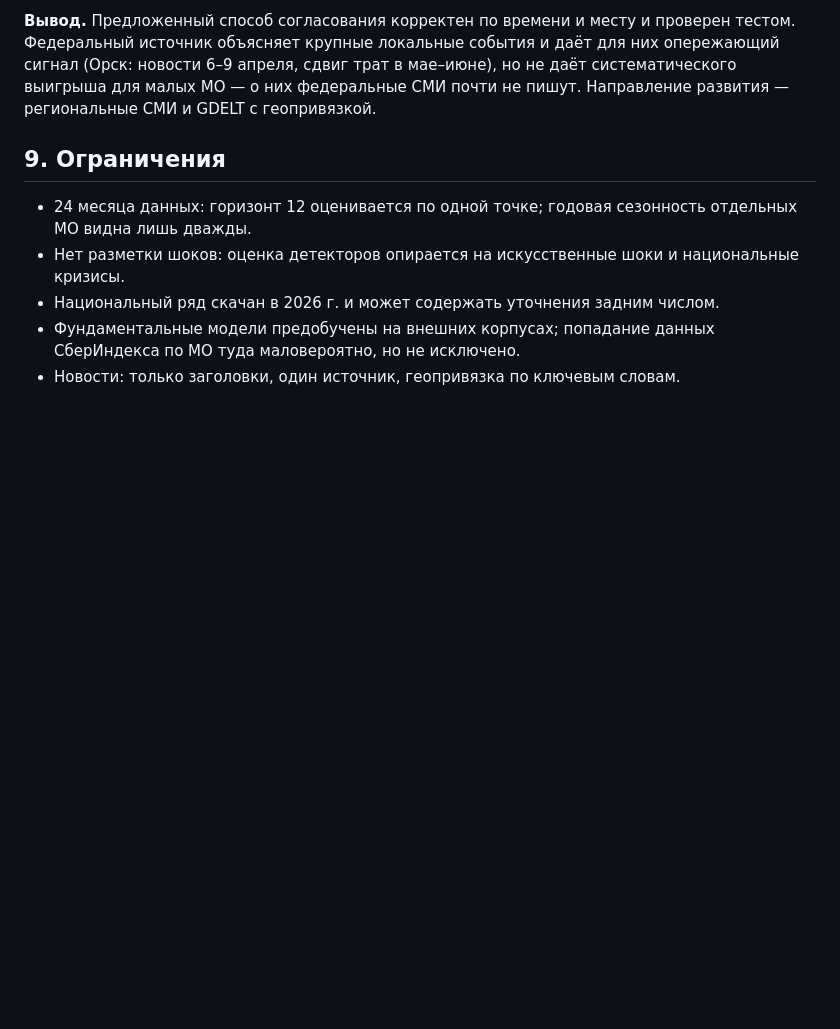
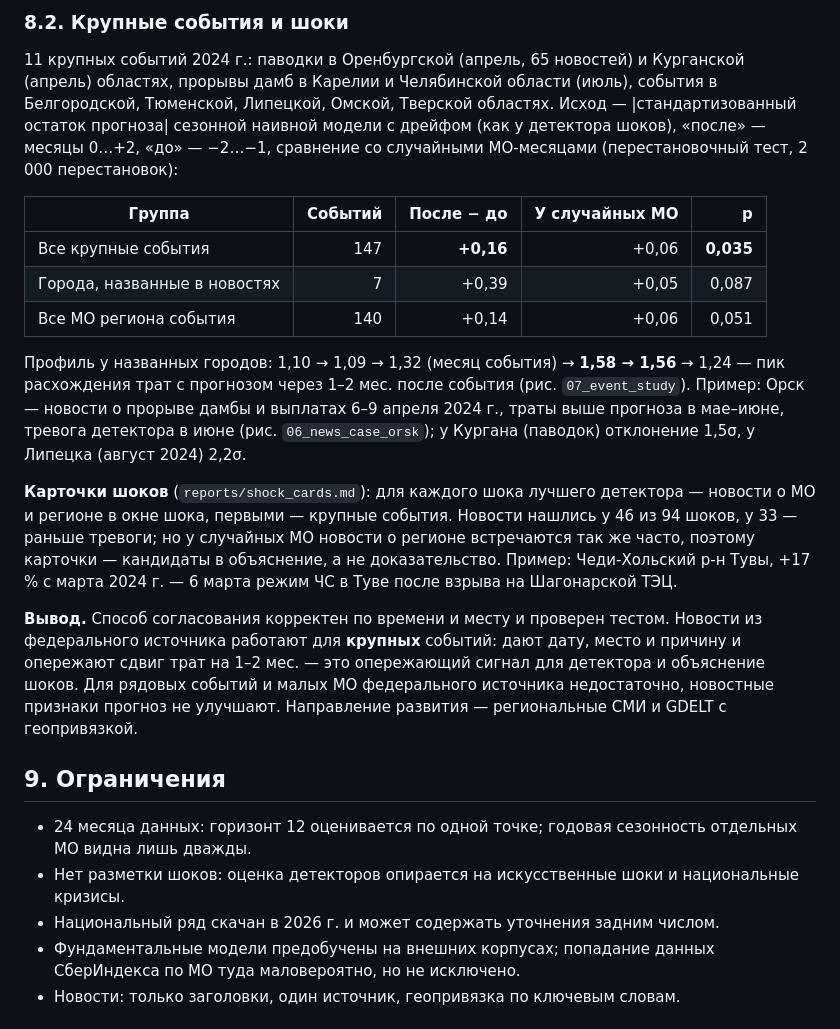
Before and after one commit to ruslankoleso/sberindex-forecast-shocks, a Markdown page: reports/REPORT.md, the part around one of its changes. GitHub-like rendering; blank space fills up the shorter version.

```diff
--- a/reports/REPORT.md
+++ b/reports/REPORT.md
@@ -185,5 +183,19 @@ CUSUM; тест Пейджа–Хинкли; BOCPD (Adams & MacKay, 2007; гау
 
-**Вывод.** Предложенный способ согласования корректен по времени и месту и проверен тестом. Федеральный источник объясняет крупные локальные события и даёт для них опережающий сигнал (Орск: новости 6–9 апреля, сдвиг трат в мае–июне), но не даёт систематического выигрыша для малых МО — о них федеральные СМИ почти не пишут. Направление развития — региональные СМИ и GDELT с геопривязкой.
+### 8.2. Крупные события и шоки
+
+11 крупных событий 2024 г.: паводки в Оренбургской (апрель, 65 новостей) и Курганской (апрель) областях, прорывы дамб в Карелии и Челябинской области (июль), события в Белгородской, Тюменской, Липецкой, Омской, Тверской областях. Исход — |стандартизованный остаток прогноза| сезонной наивной модели с дрейфом (как у детектора шоков), «после» — месяцы 0…+2, «до» — −2…−1, сравнение со случайными МО-месяцами (перестановочный тест, 2 000 перестановок):
+
+| Группа | Событий | После − до | У случайных МО | p |
+|---|---:|---:|---:|---:|
+| Все крупные события | 147 | **+0,16** | +0,06 | **0,035** |
+| Города, названные в новостях | 7 | +0,39 | +0,05 | 0,087 |
+| Все МО региона события | 140 | +0,14 | +0,06 | 0,051 |
+
+Профиль у названных городов: 1,10 → 1,09 → 1,32 (месяц события) → **1,58 → 1,56** → 1,24 — пик расхождения трат с прогнозом через 1–2 мес. после события (рис. `07_event_study`). Пример: Орск — новости о прорыве дамбы и выплатах 6–9 апреля 2024 г., траты выше прогноза в мае–июне, тревога детектора в июне (рис. `06_news_case_orsk`); у Кургана (паводок) отклонение 1,5σ, у Липецка (август 2024) 2,2σ.
+
+**Карточки шоков** (`reports/shock_cards.md`): для каждого шока лучшего детектора — новости о МО и регионе в окне шока, первыми — крупные события. Новости нашлись у 46 из 94 шоков, у 33 — раньше тревоги; но у случайных МО новости о регионе встречаются так же часто, поэтому карточки — кандидаты в объяснение, а не доказательство. Пример: Чеди-Хольский р-н Тувы, +17 % с марта 2024 г. — 6 марта режим ЧС в Туве после взрыва на Шагонарской ТЭЦ.
+
+**Вывод.** Способ согласования корректен по времени и месту и проверен тестом. Новости из федерального источника работают для **крупных** событий: дают дату, место и причину и опережают сдвиг трат на 1–2 мес. — это опережающий сигнал для детектора и объяснение шоков. Для рядовых событий и малых МО федерального источника недостаточно, новостные признаки прогноз не улучшают. Направление развития — региональные СМИ и GDELT с геопривязкой.
 
 ## 9. Ограничения
 
```
Also changed, not shown: other parts of reports/REPORT.md (+10 -12 lines).
